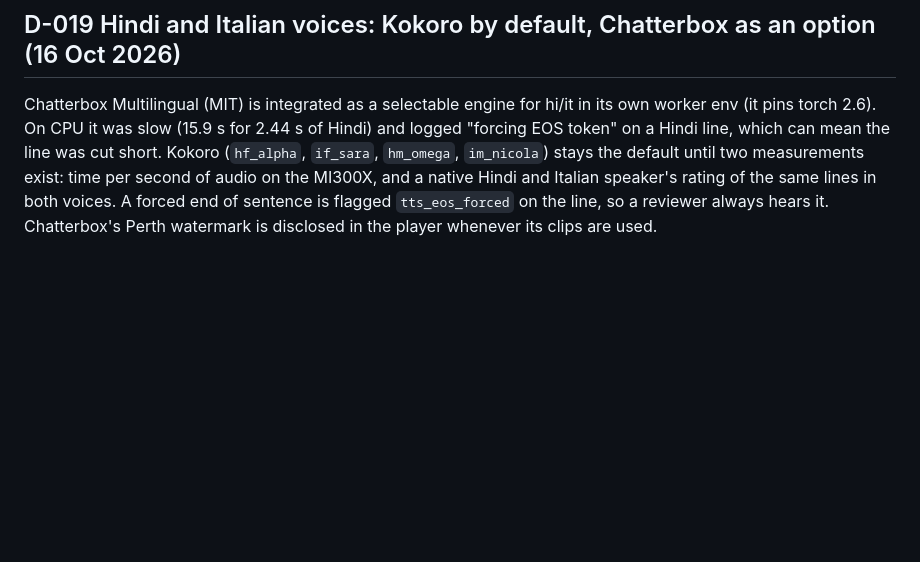
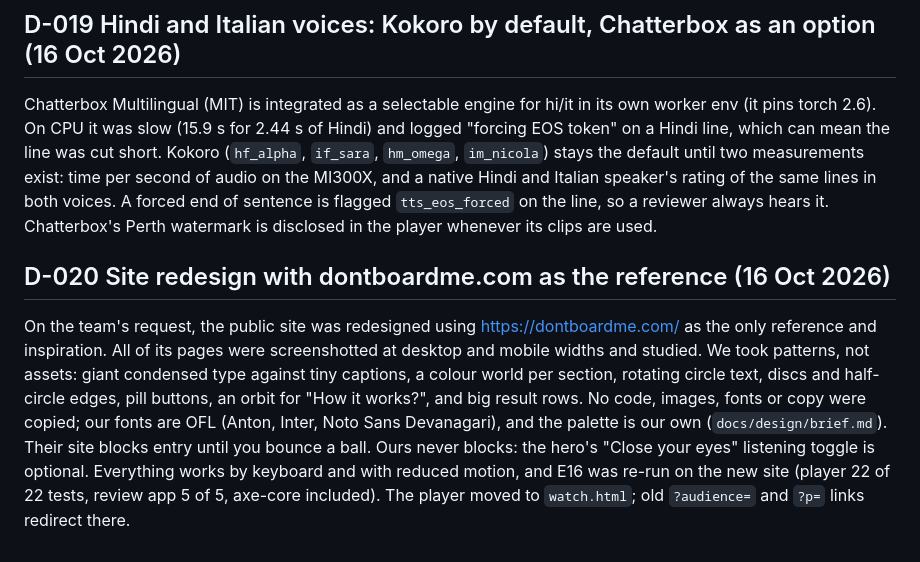
Before and after one commit to Prashant-thakur77/AccessCast, a Markdown page: docs/decisions.md, the part around the change. Drawn GitHub-style; blank space fills up the shorter version.

Commit message:
Log D-020 (redesign) and credit dontboardme.com as design inspiration

```diff
--- a/docs/decisions.md
+++ b/docs/decisions.md
@@ -144,3 +144,6 @@ A fact check of every outside number (`evidence/cited_claims.json`, 49 verified
 
 ## D-019 Hindi and Italian voices: Kokoro by default, Chatterbox as an option (16 Oct 2026)
 Chatterbox Multilingual (MIT) is integrated as a selectable engine for hi/it in its own worker env (it pins torch 2.6). On CPU it was slow (15.9 s for 2.44 s of Hindi) and logged "forcing EOS token" on a Hindi line, which can mean the line was cut short. Kokoro (`hf_alpha`, `if_sara`, `hm_omega`, `im_nicola`) stays the default until two measurements exist: time per second of audio on the MI300X, and a native Hindi and Italian speaker's rating of the same lines in both voices. A forced end of sentence is flagged `tts_eos_forced` on the line, so a reviewer always hears it. Chatterbox's Perth watermark is disclosed in the player whenever its clips are used.
+
+## D-020 Site redesign with dontboardme.com as the reference (16 Oct 2026)
+On the team's request, the public site was redesigned using https://dontboardme.com/ as the only reference and inspiration. All of its pages were screenshotted at desktop and mobile widths and studied. We took patterns, not assets: giant condensed type against tiny captions, a colour world per section, rotating circle text, discs and half-circle edges, pill buttons, an orbit for "How it works?", and big result rows. No code, images, fonts or copy were copied; our fonts are OFL (Anton, Inter, Noto Sans Devanagari), and the palette is our own (`docs/design/brief.md`). Their site blocks entry until you bounce a ball. Ours never blocks: the hero's "Close your eyes" listening toggle is optional. Everything works by keyboard and with reduced motion, and E16 was re-run on the new site (player 22 of 22 tests, review app 5 of 5, axe-core included). The player moved to `watch.html`; old `?audience=` and `?p=` links redirect there.
```
Also changed, not shown: THIRD_PARTY_NOTICES.md (+1 -0 lines).
